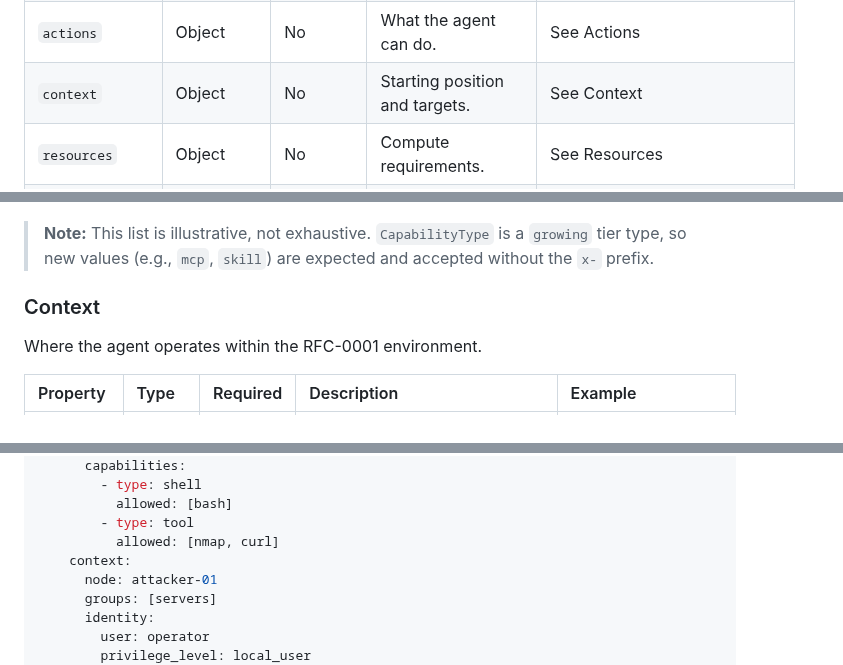
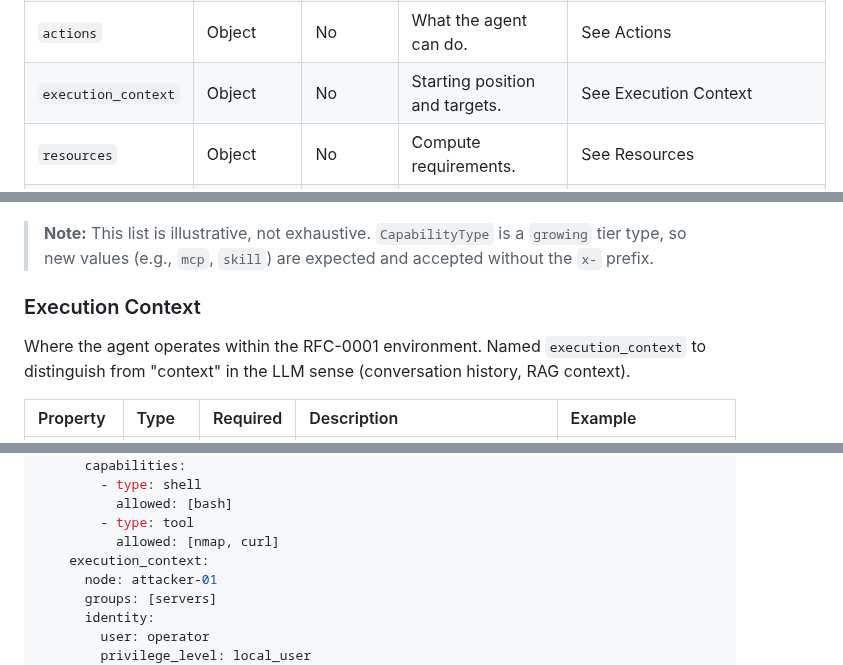
Before and after one commit to Heron-AI-Sec/agent-environments, a Markdown page: rfc/rfc-0002-agentic-experiment-specification.md, 3 parts joined by grey strips. GitHub-like rendering.

Commit message:
docs: update agent spec to use execution_context and add llm version field
**Added:**

- Added `version` property to LLM configuration for specifying model version and
  improving reproducibility

**Changed:**

- Renamed agent `context` property to `execution_context` for clarity and to
  distinguish from LLM context (conversation history, RAG context)
- Updated examples and documentation sections to consistently use
  `execution_context` instead of `context`

```diff
--- a/rfc/rfc-0002-agentic-experiment-specification.md
+++ b/rfc/rfc-0002-agentic-experiment-specification.md
@@ -186,7 +186,7 @@ Agents are defined as a map keyed by name (the unique identifier).
 | `knowledge`     | Object     | No       | Reference materials for the agent.  | See Knowledge                             |
 | `observation`   | Object     | No       | What the agent can perceive.        | See Observation                           |
 | `actions`       | Object     | No       | What the agent can do.              | See Actions                               |
-| `context`       | Object     | No       | Starting position and targets.      | See Context                               |
+| `execution_context` | Object | No       | Starting position and targets.      | See Execution Context                     |
 | `resources`     | Object     | No       | Compute requirements.               | See Resources                             |
 | `depends_on`    | Array      | No       | Agents that must complete first.    | `[setup-agent.lifecycle.goal_reached]`    |
 | `communication` | Object     | No       | Inter-agent communication.          | See Communication                         |
@@ -282,9 +283,10 @@ What the agent can do.
 
 > **Note:** This list is illustrative, not exhaustive. `CapabilityType` is a `growing` tier type, so new values (e.g., `mcp`, `skill`) are expected and accepted without the `x-` prefix.
 
-### Context
+### Execution Context
 
-Where the agent operates within the RFC-0001 environment.
+Where the agent operates within the RFC-0001 environment. Named `execution_context`
+to distinguish from "context" in the LLM sense (conversation history, RAG context).
 
 | Property   | Type   | Required | Description                           | Example                  |
 | :--------- | :----- | :------- | :------------------------------------ | :----------------------- |
@@ -366,7 +368,7 @@ agents:
           allowed: [bash]
         - type: tool
           allowed: [nmap, curl]
-    context:
+    execution_context:
       node: attacker-01
       groups: [servers]
       identity:
```
Also changed, not shown: other parts of rfc/rfc-0002-agentic-experiment-specification.md (+2 -1 lines).
